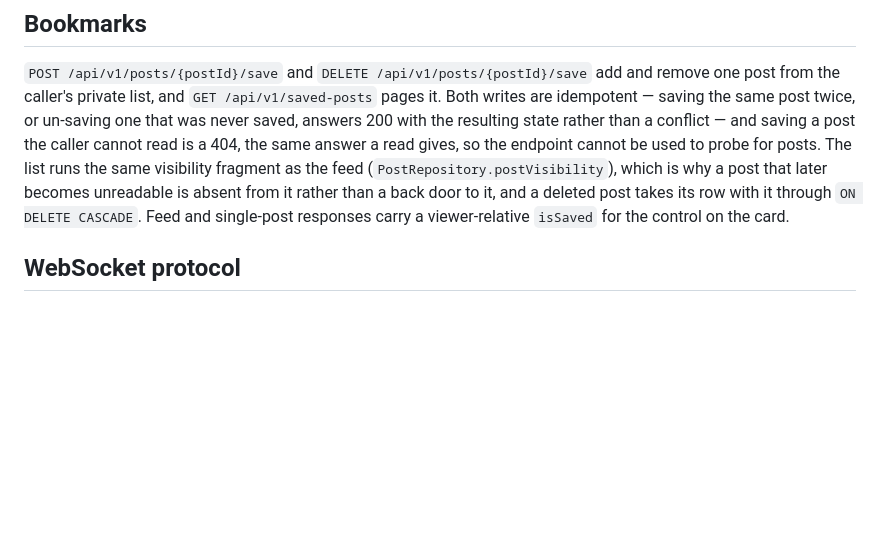
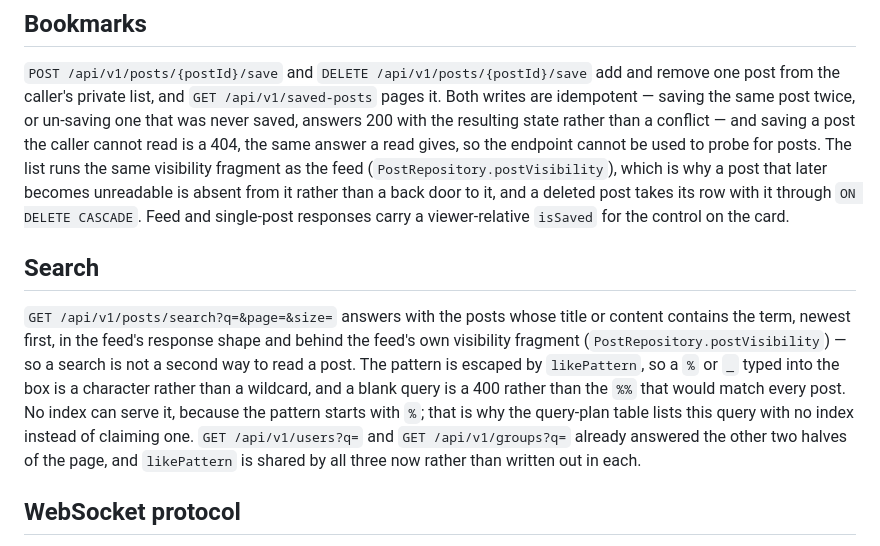
Before and after one commit to SalehAbdulla/social-network, a Markdown page: backend/README.md, the part around the change. Drawn GitHub-style; blank space fills up the shorter version.

Commit message:
Document the post search and the rule it keeps

```diff
--- a/backend/README.md
+++ b/backend/README.md
@@ -29,6 +29,10 @@ From the repository root, `docker compose up --build -d` builds separate backend
 ## Bookmarks
 
 `POST /api/v1/posts/{postId}/save` and `DELETE /api/v1/posts/{postId}/save` add and remove one post from the caller's private list, and `GET /api/v1/saved-posts` pages it. Both writes are idempotent — saving the same post twice, or un-saving one that was never saved, answers 200 with the resulting state rather than a conflict — and saving a post the caller cannot read is a 404, the same answer a read gives, so the endpoint cannot be used to probe for posts. The list runs the same visibility fragment as the feed (`PostRepository.postVisibility`), which is why a post that later becomes unreadable is absent from it rather than a back door to it, and a deleted post takes its row with it through `ON DELETE CASCADE`. Feed and single-post responses carry a viewer-relative `isSaved` for the control on the card.
+
+## Search
+
+`GET /api/v1/posts/search?q=&page=&size=` answers with the posts whose title or content contains the term, newest first, in the feed's response shape and behind the feed's own visibility fragment (`PostRepository.postVisibility`) — so a search is not a second way to read a post. The pattern is escaped by `likePattern`, so a `%` or `_` typed into the box is a character rather than a wildcard, and a blank query is a 400 rather than the `%%` that would match every post. No index can serve it, because the pattern starts with `%`; that is why the query-plan table lists this query with no index instead of claiming one. `GET /api/v1/users?q=` and `GET /api/v1/groups?q=` already answered the other two halves of the page, and `likePattern` is shared by all three now rather than written out in each.
 
 ## WebSocket protocol
 
```
